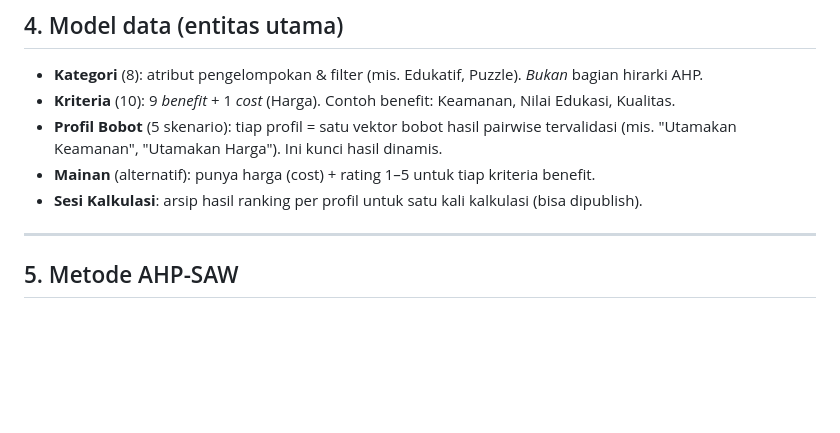
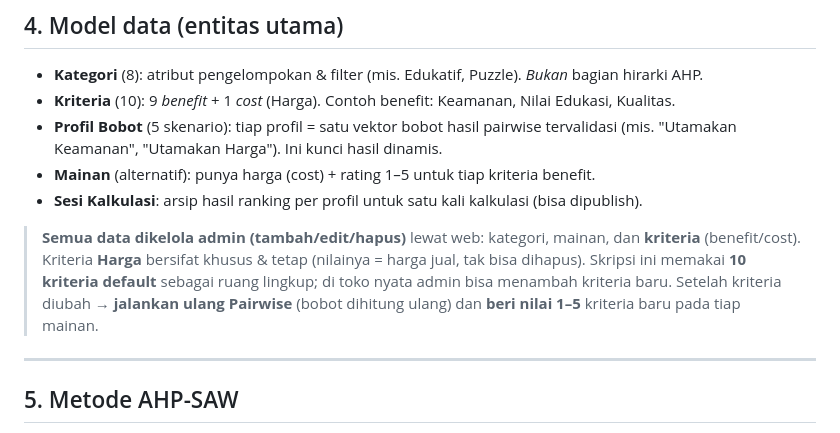
Before and after one commit to HazemuH/SPK-SYSTEM, a Markdown page: docs/ALUR_SISTEM.md, the part around the change. GitHub-like rendering; blank space fills up the shorter version.

Commit message:
docs: note criteria/categories/toys are admin-managed (Harga fixed); thesis scope = 10 default criteria
Co-Authored-By: Claude Opus 4.8 <noreply@anthropic.com>

```diff
--- a/docs/ALUR_SISTEM.md
+++ b/docs/ALUR_SISTEM.md
@@ -63,6 +63,12 @@ tidak ada logika perhitungan di sisi klien. Ini menjaga satu sumber kebenaran.
   (mis. "Utamakan Keamanan", "Utamakan Harga"). Ini kunci hasil dinamis.
 - **Mainan** (alternatif): punya harga (cost) + rating 1–5 untuk tiap kriteria benefit.
 - **Sesi Kalkulasi**: arsip hasil ranking per profil untuk satu kali kalkulasi (bisa dipublish).
+
+> **Semua data dikelola admin (tambah/edit/hapus)** lewat web: kategori, mainan, dan **kriteria**
+> (benefit/cost). Kriteria **Harga** bersifat khusus & tetap (nilainya = harga jual, tak bisa
+> dihapus). Skripsi ini memakai **10 kriteria default** sebagai ruang lingkup; di toko nyata admin
+> bisa menambah kriteria baru. Setelah kriteria diubah → **jalankan ulang Pairwise** (bobot dihitung
+> ulang) dan **beri nilai 1–5** kriteria baru pada tiap mainan.
 
 ---
 
```
